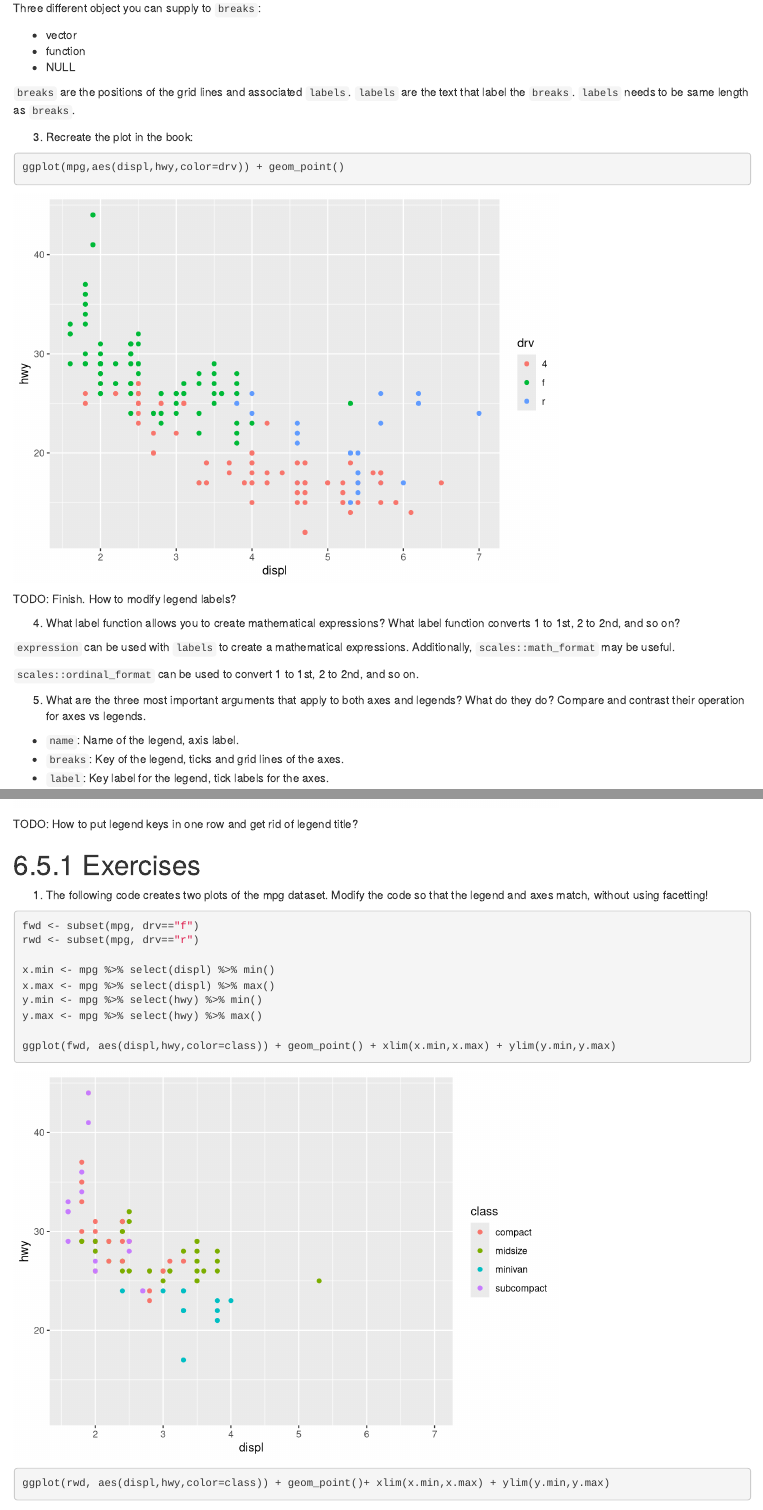
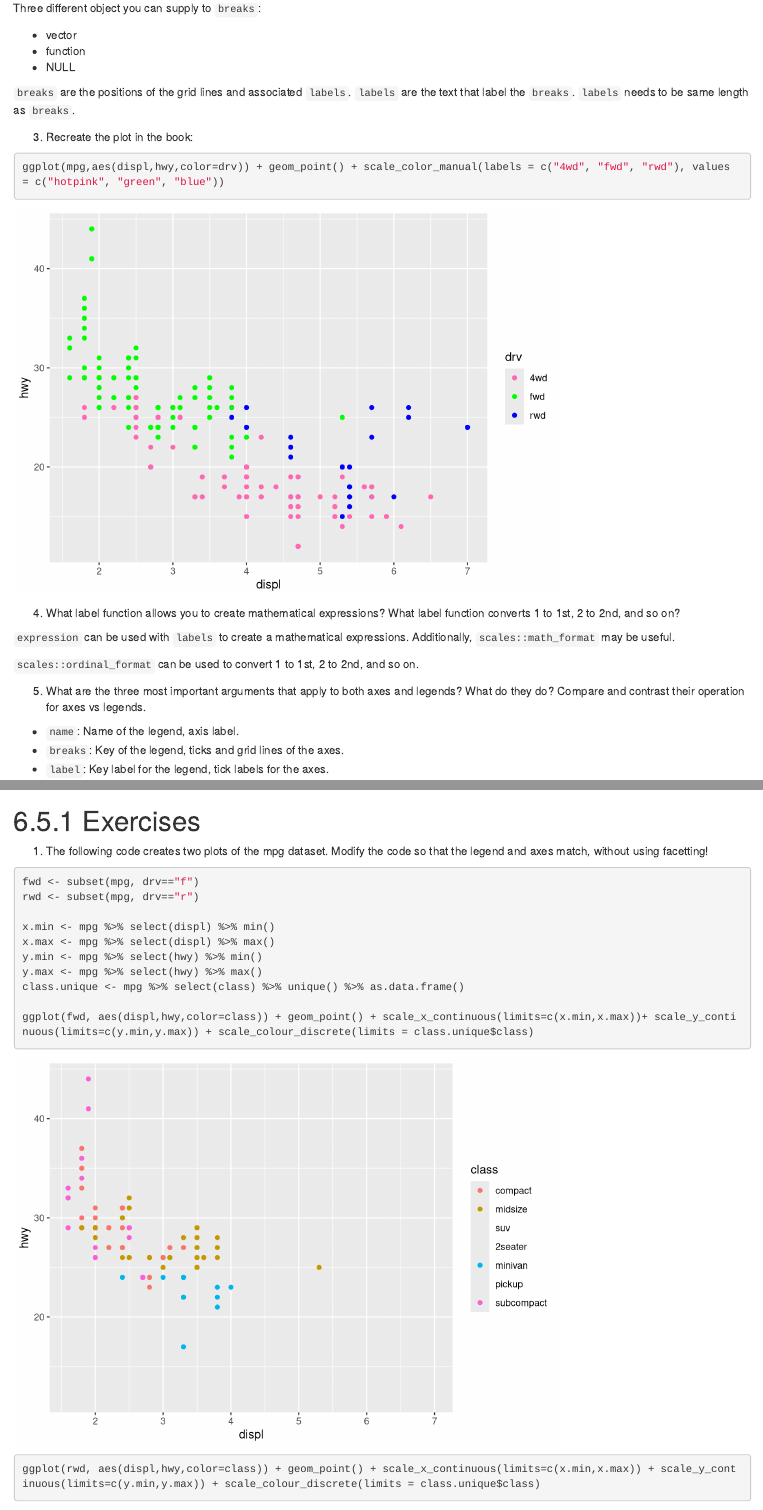
Before and after one commit to AmandaRP/ggplot2-exercises, an R Markdown document (Chapter6.Rmd): the page in a window 1100 px wide, from 4540 px down, and a second part further down, joined at a grey line. Rendered offline with R 4.5, knitr and Pandoc, with nearby package versions.

Commit message:
Adding additional Ch 6 solutions. All complete except 6.3.3 #1, 6.5.1 #2, and 6.6.5 #1.

````diff
--- a/Chapter6.Rmd
+++ b/Chapter6.Rmd
@@ -75,10 +75,9 @@ Three different object you can supply to `breaks`:
 3. Recreate the plot in the book:
 
 ```{r}
-ggplot(mpg,aes(displ,hwy,color=drv)) + geom_point()
+ggplot(mpg,aes(displ,hwy,color=drv)) + geom_point() + scale_color_manual(labels = c("4wd", "fwd", "rwd"), values = c("hotpink", "green", "blue"))
 ```
 
-TODO: Finish. How to modify legend labels?
 
 4. What label function allows you to create mathematical expressions? What label function converts 1 to 1st, 2 to 2nd, and so on?
 
@@ -121,4 +120,3 @@ ggplot(mpg,aes(displ,hwy,color=class)) + geom_point() + geom_smooth(method="lm",
-TODO: How to put legend keys in one row and get rid of legend title?
 
 # 6.5.1 Exercises
 
@@ -132,8 +130,10 @@ x.min <- mpg %>% select(displ) %>% min()
 x.max <- mpg %>% select(displ) %>% max()
 y.min <- mpg %>% select(hwy) %>% min()
 y.max <- mpg %>% select(hwy) %>% max()
+class.unique <- mpg %>% select(class) %>% unique() %>% as.data.frame()
 
-ggplot(fwd, aes(displ,hwy,color=class)) + geom_point() + xlim(x.min,x.max) + ylim(y.min,y.max)
-ggplot(rwd, aes(displ,hwy,color=class)) + geom_point()+ xlim(x.min,x.max) + ylim(y.min,y.max)
+ggplot(fwd, aes(displ,hwy,color=class)) + geom_point() + scale_x_continuous(limits=c(x.min,x.max))+ scale_y_continuous(limits=c(y.min,y.max)) + scale_colour_discrete(limits = class.unique$class)
+
+ggplot(rwd, aes(displ,hwy,color=class)) + geom_point() + scale_x_continuous(limits=c(x.min,x.max)) + scale_y_continuous(limits=c(y.min,y.max)) + scale_colour_discrete(limits = class.unique$class)
 ```
 
````
Also changed, not shown: Chapter6.html, Chapter6.Rmd (5 more changed lines).
